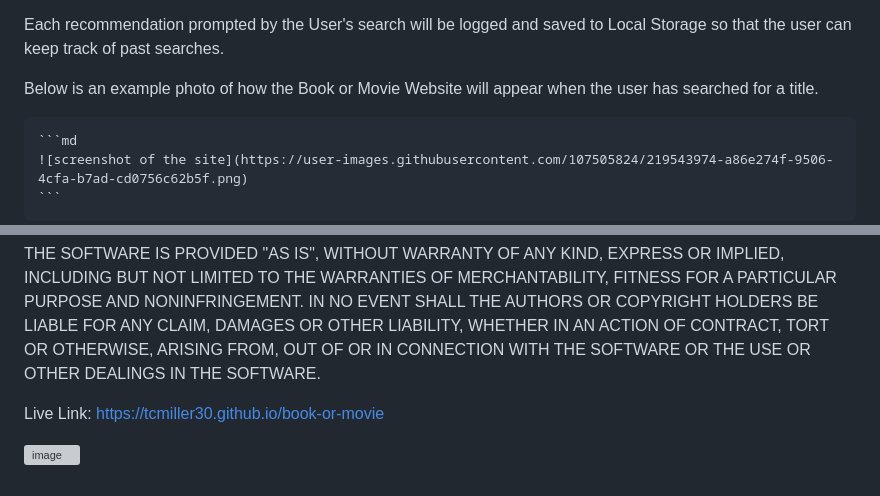
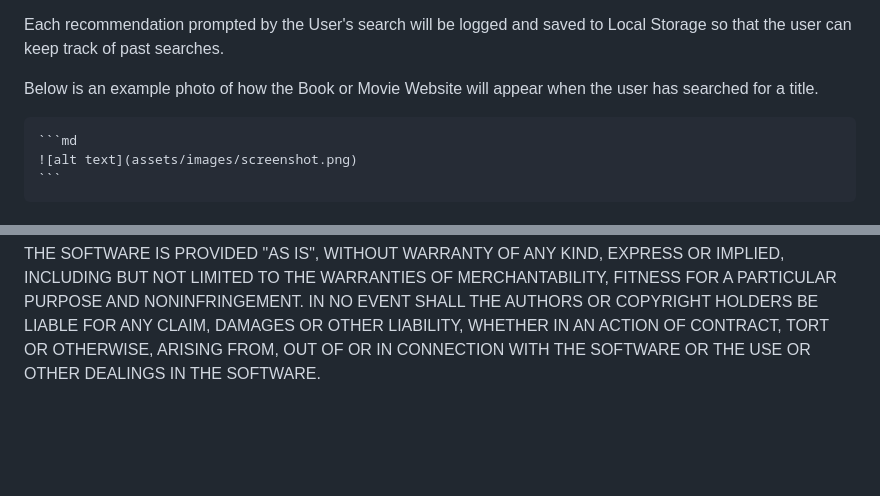
Before and after one commit to tcmiller30/book-or-movie, a Markdown page: README.md, 2 parts joined by grey strips. Rendered like a GitHub page; blank space fills up the shorter version; grey boxes are pictures that could not be loaded.

Commit message:
Revert "Update README.md"

````diff
--- a/README.md
+++ b/README.md
@@ -34,7 +34,7 @@ Each recommendation prompted by the User's search will be logged and saved to Lo
 Below is an example photo of how the Book or Movie Website will appear when the user has searched for a title.
 
     ```md
-    ![screenshot of the site](https://user-images.githubusercontent.com/107505824/219543974-a86e274f-9506-4cfa-b7ad-cd0756c62b5f.png)
+    ![alt text](assets/images/screenshot.png)
     ```
 
 ## Credits
@@ -68,7 +68,3 @@ AUTHORS OR COPYRIGHT HOLDERS BE LIABLE FOR ANY CLAIM, DAMAGES OR OTHER
 LIABILITY, WHETHER IN AN ACTION OF CONTRACT, TORT OR OTHERWISE, ARISING FROM,
 OUT OF OR IN CONNECTION WITH THE SOFTWARE OR THE USE OR OTHER DEALINGS IN THE
 SOFTWARE.
-
-Live Link: https://tcmiller30.github.io/book-or-movie
-
-![image](https://user-images.githubusercontent.com/107505824/219543974-a86e274f-9506-4cfa-b7ad-cd0756c62b5f.png)
````
